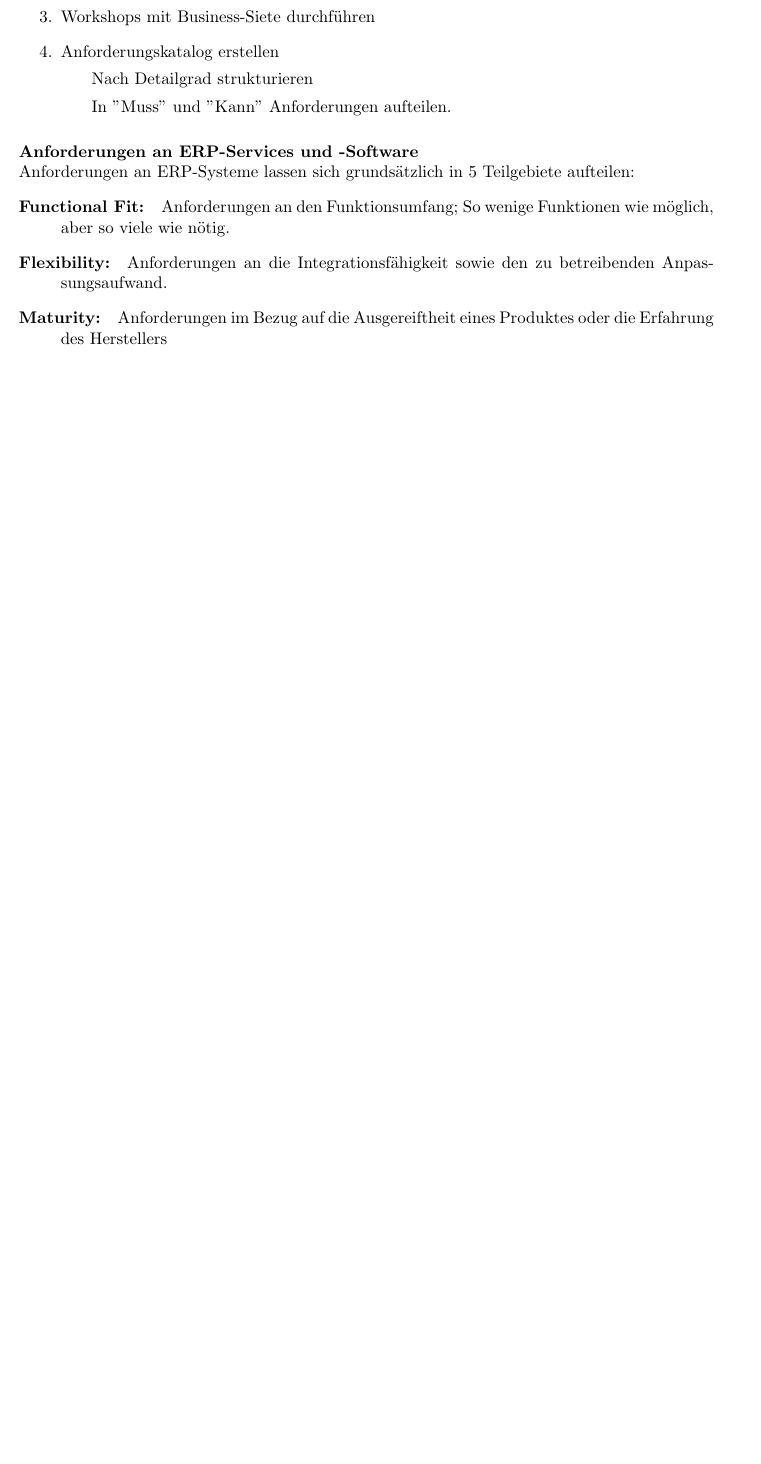
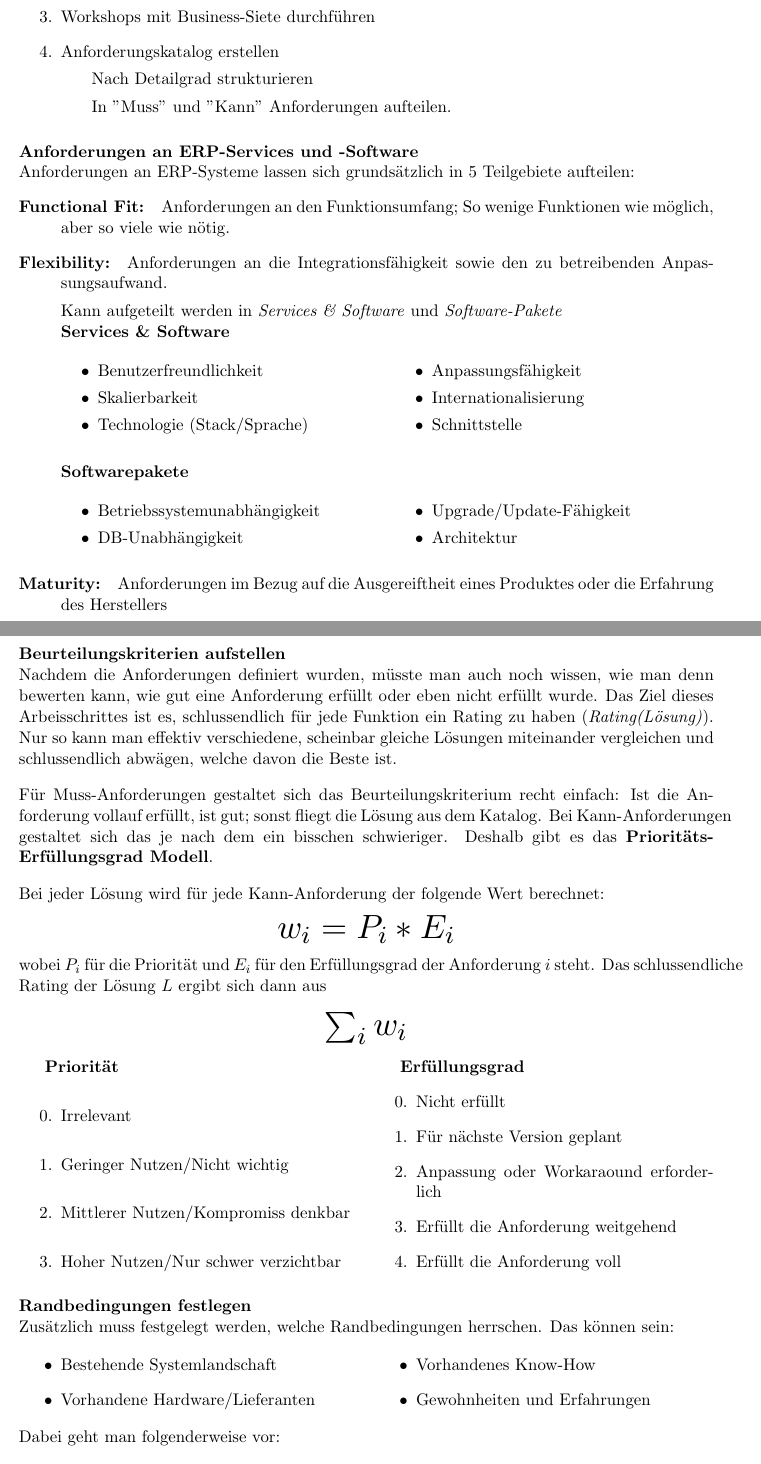
Before and after one commit to gathurian/HSLU, a LaTeX document (FITIFS18/Zusammenfassung.tex): part of page 22 of 22 before the commit and two parts of pages 22 and 23 of 23 after it, the two joined at a grey line, cut so that both start at the same text, the shorter picture padded with empty space. Compiled offline with pdfLaTeX.

Commit message:
Finished Phase I of Cloud Service Evaluation

```diff
--- a/FITIFS18/Zusammenfassung.tex
+++ b/FITIFS18/Zusammenfassung.tex
@@ -720,7 +720,84 @@ Anforderungen an ERP-Systeme lassen sich grundsätzlich in 5 Teilgebiete aufteil
 \begin{description}
 	\item[Functional Fit: ] Anforderungen an den Funktionsumfang; So wenige Funktionen wie möglich, aber so viele wie nötig.
 	\item[Flexibility: ] Anforderungen an die Integrationsfähigkeit sowie den zu betreibenden Anpassungsaufwand.
+
+		 \noindent Kann aufgeteilt werden in \textit{Services \& Software} und \textit{Software-Pakete}\\
+		\textbf{Services \& Software}
+		\begin{multicols}{2}
+			\begin{itemize}
+				\item Benutzerfreundlichkeit
+				\item Skalierbarkeit
+				\item Technologie (Stack/Sprache)
+				\item Anpassungsfähigkeit
+				\item Internationalisierung
+				\item Schnittstelle
+			\end{itemize}
+		\end{multicols}
+
+		\textbf{Softwarepakete}
+		\begin{multicols}{2}
+			\begin{itemize}
+				\item Betriebssystemunabhängigkeit
+				\item DB-Unabhängigkeit
+				\item Upgrade/Update-Fähigkeit
+				\item Architektur
+			\end{itemize}
+		\end{multicols}
 	\item[Maturity: ] Anforderungen im Bezug auf die Ausgereiftheit eines Produktes oder die Erfahrung des Herstellers
 	\item[Support: ] Anforderungen bezüglich Support-Leisungen des Herstellers
 	\item[Continuity: ] Anforderungen bezüglich der technologischen und wirtschaflichen Stabilität des Herstellers
 \end{description}
+
+\paragraph{Beurteilungskriterien aufstellen}\mbox{}\\
+Nachdem die Anforderungen definiert wurden, müsste man auch noch wissen, wie man denn bewerten kann, wie gut eine Anforderung erfüllt oder eben nicht erfüllt wurde. Das Ziel dieses Arbeisschrittes ist es, schlussendlich für jede Funktion ein Rating zu haben (\textit{Rating(Lösung)}). Nur so kann man effektiv verschiedene, scheinbar gleiche Lösungen miteinander vergleichen und schlussendlich abwägen, welche davon die Beste ist.
+
+\vspace{10px}
+
+\noindent Für Muss-Anforderungen gestaltet sich das Beurteilungskriterium recht einfach: Ist die Anforderung vollauf erfüllt, ist gut; sonst fliegt die Lösung aus dem Katalog. Bei Kann-Anforderungen gestaltet sich das je nach dem ein bisschen schwieriger. Deshalb gibt es das \textbf{Prioritäts-Erfüllungsgrad Modell}.
+
+\vspace{10px}
+
+\noindent Bei jeder Lösung wird für jede Kann-Anforderung der folgende Wert berechnet:
+\begin{center}
+	\scalebox{2}{$w_{i} =  P_{i} *  E_{i} $}
+\end{center}
+
+\noindent wobei $P_{i}$ für die Priorität und $E_{i}$ für den Erfüllungsgrad der Anforderung $i$ steht. Das schlussendliche Rating der Lösung $L$ ergibt sich dann aus
+
+\begin{center}
+	\scalebox{2}{$ \sum_i w_{i} $}
+\end{center}
+
+\begin{multicols}{2}
+	\textbf{Priorität}
+	\begin{enumerate} \setcounter{enumi}{-1}
+		\item Irrelevant
+		\item Geringer Nutzen/Nicht wichtig
+		\item Mittlerer Nutzen/Kompromiss denkbar
+		\item Hoher Nutzen/Nur schwer verzichtbar
+	\end{enumerate}
+
+	\columnbreak
+
+	\textbf{Erfüllungsgrad}
+	\begin{enumerate} \setcounter{enumi}{-1}
+		\item Nicht erfüllt
+		\item Für nächste Version geplant
+		\item Anpassung oder Workaraound erforderlich
+		\item Erfüllt die Anforderung weitgehend
+		\item Erfüllt die Anforderung voll
+	\end{enumerate}
+\end{multicols}
+
+\paragraph{Randbedingungen festlegen}\mbox{}\\
+Zusätzlich muss festgelegt werden, welche Randbedingungen herrschen. Das können sein:
+\begin{multicols}{2}
+	\begin{itemize}
+		\item Bestehende Systemlandschaft
+		\item Vorhandene Hardware/Lieferanten
+		\item Vorhandenes Know-How
+		\item Gewohnheiten und Erfahrungen
+	\end{itemize}
+\end{multicols}
+
+\noindent Dabei geht man folgenderweise vor:
```
Also changed, not shown: FITIFS18/Zusammenfassung.tex (10 more changed lines).
